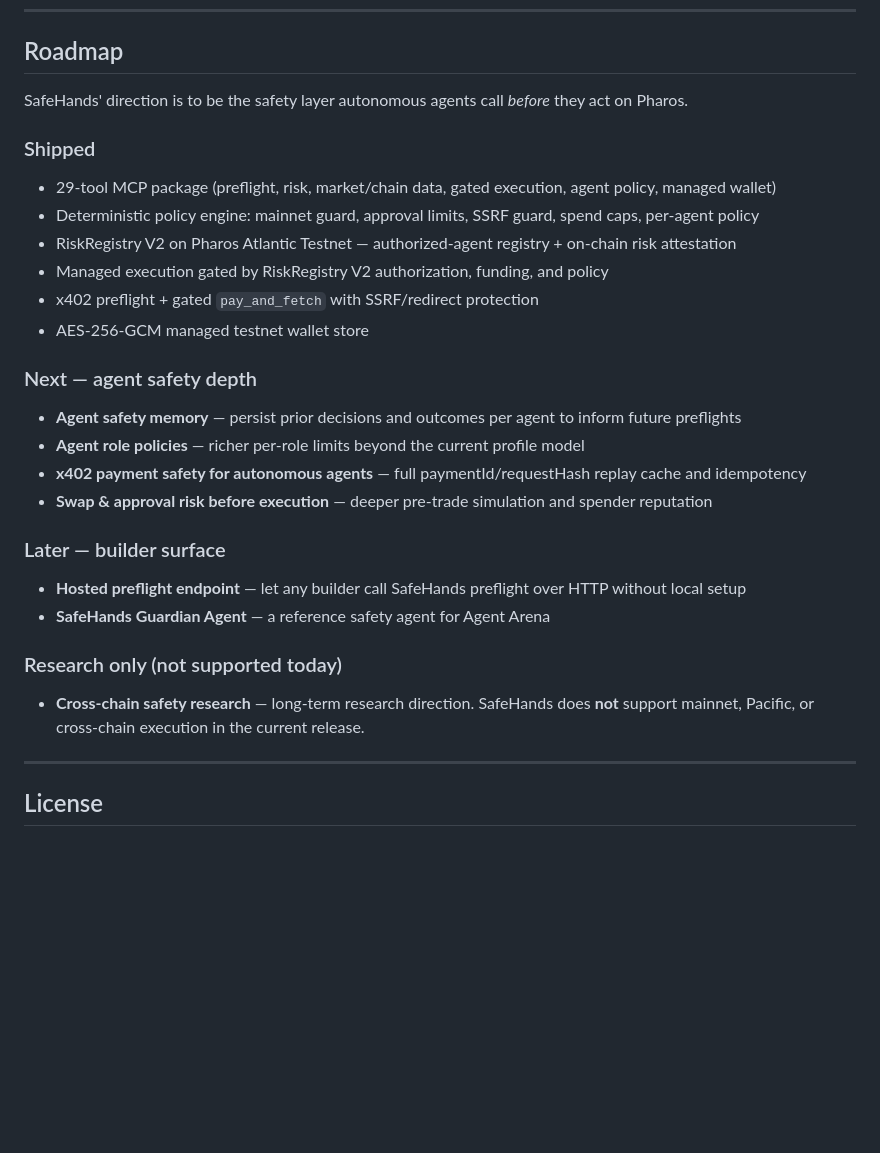
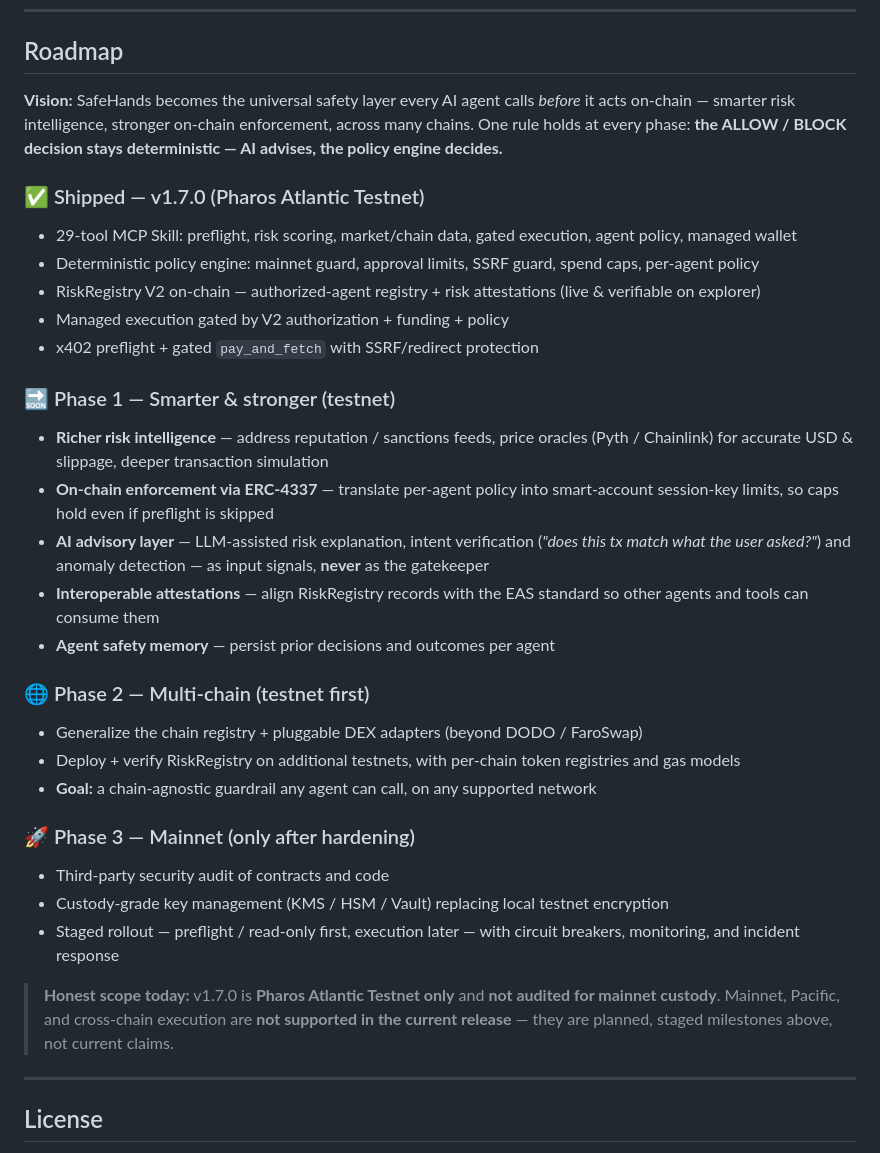
Before and after one commit to SZtch/safehands-pharos, a Markdown page: README.md, the part around the change. GitHub-like rendering; blank space fills up the shorter version.

Commit message:
docs(readme): rework roadmap into phased vision (testnet -> multi-chain -> mainnet)
Stronger, realistic roadmap: Phase 1 smarter risk intel + ERC-4337 enforcement + AI advisory + EAS attestations; Phase 2 multi-chain (testnet first); Phase 3 mainnet only after audit + custody-grade keys. Keeps deterministic-decision principle and honest 'not supported today' scope.

```diff
--- a/README.md
+++ b/README.md
@@ -376,32 +376,37 @@ See [.env.example](.env.example) for full reference.
 
 ## Roadmap
 
-SafeHands' direction is to be the safety layer autonomous agents call *before* they act on Pharos.
+**Vision:** SafeHands becomes the universal safety layer every AI agent calls *before* it acts on-chain — smarter risk intelligence, stronger on-chain enforcement, across many chains. One rule holds at every phase: **the ALLOW / BLOCK decision stays deterministic — AI advises, the policy engine decides.**
 
-### Shipped
+### ✅ Shipped — v1.7.0 (Pharos Atlantic Testnet)
 
-- 29-tool MCP package (preflight, risk, market/chain data, gated execution, agent policy, managed wallet)
+- 29-tool MCP Skill: preflight, risk scoring, market/chain data, gated execution, agent policy, managed wallet
 - Deterministic policy engine: mainnet guard, approval limits, SSRF guard, spend caps, per-agent policy
-- RiskRegistry V2 on Pharos Atlantic Testnet — authorized-agent registry + on-chain risk attestation
-- Managed execution gated by RiskRegistry V2 authorization, funding, and policy
+- RiskRegistry V2 on-chain — authorized-agent registry + risk attestations (live & verifiable on explorer)
+- Managed execution gated by V2 authorization + funding + policy
 - x402 preflight + gated `pay_and_fetch` with SSRF/redirect protection
-- AES-256-GCM managed testnet wallet store
 
-### Next — agent safety depth
+### 🔜 Phase 1 — Smarter & stronger (testnet)
 
-- **Agent safety memory** — persist prior decisions and outcomes per agent to inform future preflights
-- **Agent role policies** — richer per-role limits beyond the current profile model
-- **x402 payment safety for autonomous agents** — full paymentId/requestHash replay cache and idempotency
-- **Swap & approval risk before execution** — deeper pre-trade simulation and spender reputation
+- **Richer risk intelligence** — address reputation / sanctions feeds, price oracles (Pyth / Chainlink) for accurate USD & slippage, deeper transaction simulation
+- **On-chain enforcement via ERC-4337** — translate per-agent policy into smart-account session-key limits, so caps hold even if preflight is skipped
+- **AI advisory layer** — LLM-assisted risk explanation, intent verification (*"does this tx match what the user asked?"*) and anomaly detection — as input signals, **never** as the gatekeeper
+- **Interoperable attestations** — align RiskRegistry records with the EAS standard so other agents and tools can consume them
+- **Agent safety memory** — persist prior decisions and outcomes per agent
 
-### Later — builder surface
+### 🌐 Phase 2 — Multi-chain (testnet first)
 
-- **Hosted preflight endpoint** — let any builder call SafeHands preflight over HTTP without local setup
-- **SafeHands Guardian Agent** — a reference safety agent for Agent Arena
+- Generalize the chain registry + pluggable DEX adapters (beyond DODO / FaroSwap)
+- Deploy + verify RiskRegistry on additional testnets, with per-chain token registries and gas models
+- **Goal:** a chain-agnostic guardrail any agent can call, on any supported network
 
-### Research only (not supported today)
+### 🚀 Phase 3 — Mainnet (only after hardening)
 
-- **Cross-chain safety research** — long-term research direction. SafeHands does **not** support mainnet, Pacific, or cross-chain execution in the current release.
+- Third-party security audit of contracts and code
+- Custody-grade key management (KMS / HSM / Vault) replacing local testnet encryption
+- Staged rollout — preflight / read-only first, execution later — with circuit breakers, monitoring, and incident response
+
+> **Honest scope today:** v1.7.0 is **Pharos Atlantic Testnet only** and **not audited for mainnet custody**. Mainnet, Pacific, and cross-chain execution are **not supported in the current release** — they are planned, staged milestones above, not current claims.
 
 ---
 
```
